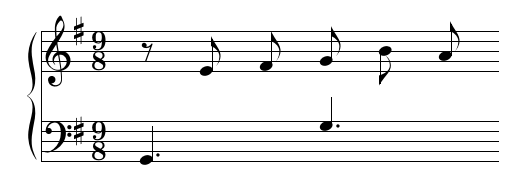
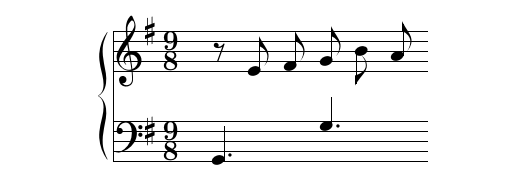
Before and after one commit to drohrbaugh9/MusiXTEX, a LaTeX document (JesuJoyOfMansDesiring.tex): part of the page, cut so that both start at the same text. Compiled offline with pdfLaTeX.

Commit message:
Update JesuJoyOfMansDesiring.tex;.pdf

```diff
--- a/JesuJoyOfMansDesiring.tex
+++ b/JesuJoyOfMansDesiring.tex
@@ -11,8 +11,8 @@
 \setclef1{60}
 \generalsignature1
 \startextract
-\NOTes\qup{G}|\ds\ca{e}\ca{f}\en
-\NOTes\qup{N}|\ca{g}\ca{i}\ca{h}\en
+\Notes\qup{G}|\ds\ca{e}\ca{f}\en
+\Notes\qup{N}|\ca{g}\ca{i}\ca{h}\en
 \zendextract
 \end{music}
 
```
Also changed, not shown: JesuJoyOfMansDesiring.pdf.
